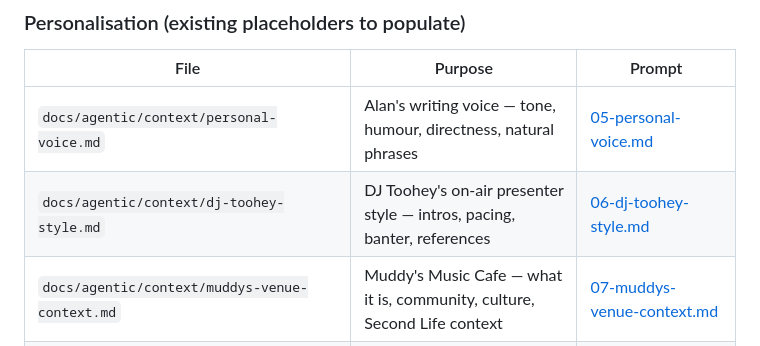
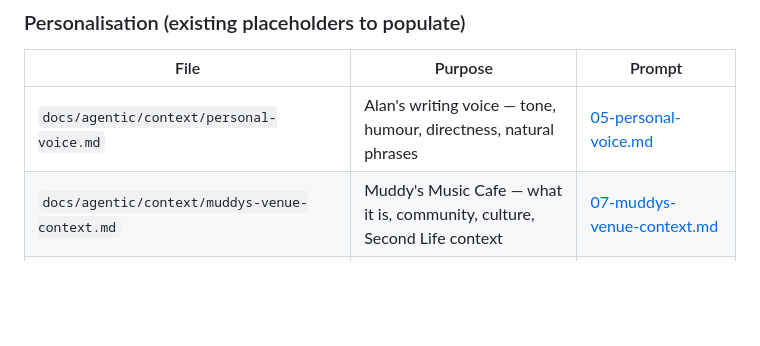
Before and after one commit to alanblockley/muddys-top10, a Markdown page: docs/context-extraction/README.md, the part around the change. GitHub-like rendering; blank space fills up the shorter version.

```diff
--- a/docs/context-extraction/README.md
+++ b/docs/context-extraction/README.md
@@ -27,7 +27,6 @@ Without both layers, the agents produce generic content that needs heavy manual
 | File | Purpose | Prompt |
 |------|---------|--------|
 | `docs/agentic/context/personal-voice.md` | Alan's writing voice — tone, humour, directness, natural phrases | [05-personal-voice.md](05-personal-voice.md) |
-| `docs/agentic/context/dj-toohey-style.md` | DJ Toohey's on-air presenter style — intros, pacing, banter, references | [06-dj-toohey-style.md](06-dj-toohey-style.md) |
 | `docs/agentic/context/muddys-venue-context.md` | Muddy's Music Cafe — what it is, community, culture, Second Life context | [07-muddys-venue-context.md](07-muddys-venue-context.md) |
 | `docs/agentic/context/radio-read-examples.md` | Golden examples of radio reads that sound right | [08-radio-read-examples.md](08-radio-read-examples.md) |
 | `docs/agentic/context/infographic-style-examples.md` | Infographic copy direction — headlines, chart story, movement language | [09-infographic-style-examples.md](09-infographic-style-examples.md) |
```
Also changed, not shown: docs/context-extraction/06-dj-toohey-style.md (deleted, +0 -53 lines), 1 other file.
